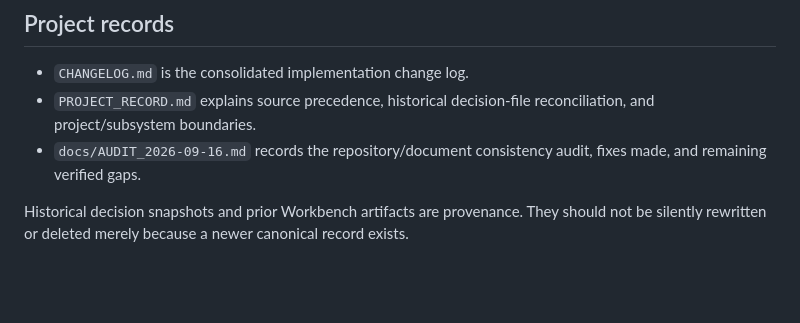
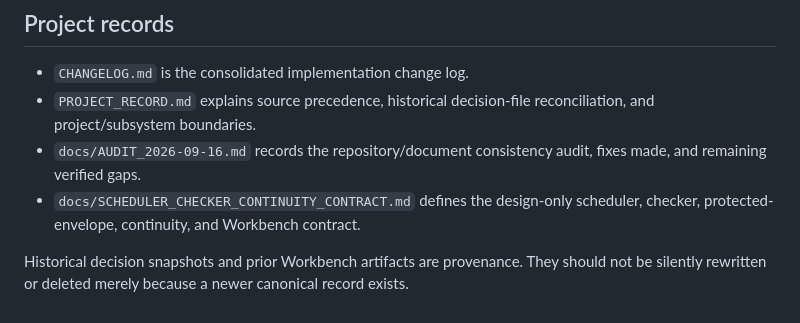
Before and after one commit to ptown16801-lang/concord, a Markdown page: README.md, the part around the change. Drawn GitHub-style; blank space fills up the shorter version.

Commit message:
Document scheduler and checker architecture
Co-authored-by: linear-code[bot] <222613912+linear-code[bot]@users.noreply.github.com>

```diff
--- a/README.md
+++ b/README.md
@@ -92,5 +92,6 @@ Do not trust browser-supplied names, email addresses, user IDs, access tokens, o
 - `CHANGELOG.md` is the consolidated implementation change log.
 - `PROJECT_RECORD.md` explains source precedence, historical decision-file reconciliation, and project/subsystem boundaries.
 - `docs/AUDIT_2026-09-16.md` records the repository/document consistency audit, fixes made, and remaining verified gaps.
+- `docs/SCHEDULER_CHECKER_CONTINUITY_CONTRACT.md` defines the design-only scheduler, checker, protected-envelope, continuity, and Workbench contract.
 
 Historical decision snapshots and prior Workbench artifacts are provenance. They should not be silently rewritten or deleted merely because a newer canonical record exists.
```
Also changed, not shown: CHANGELOG.md (+7 -0 lines), docs/SCHEDULER_CHECKER_CONTINUITY_CONTRACT.md (added, +268 -0 lines).
